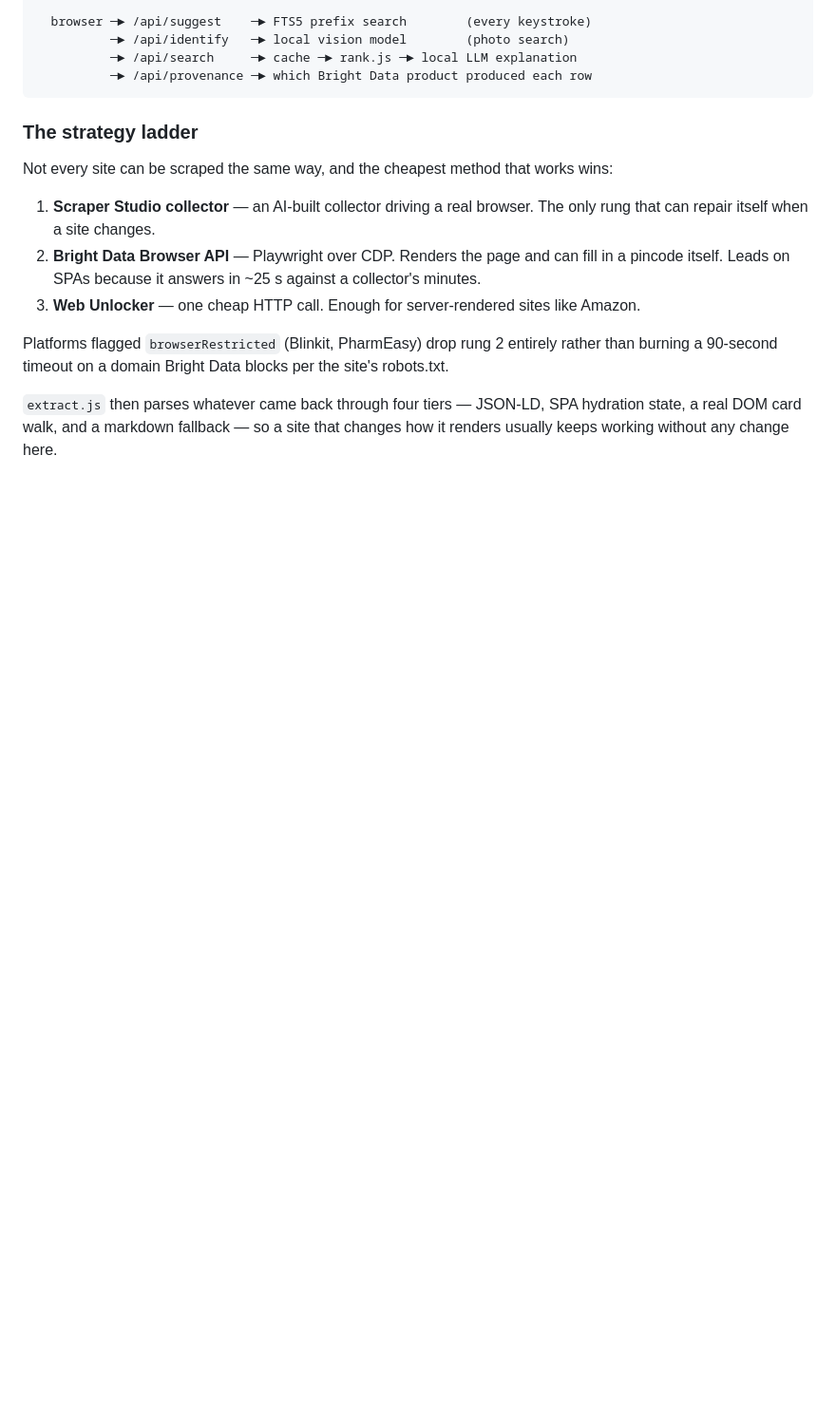
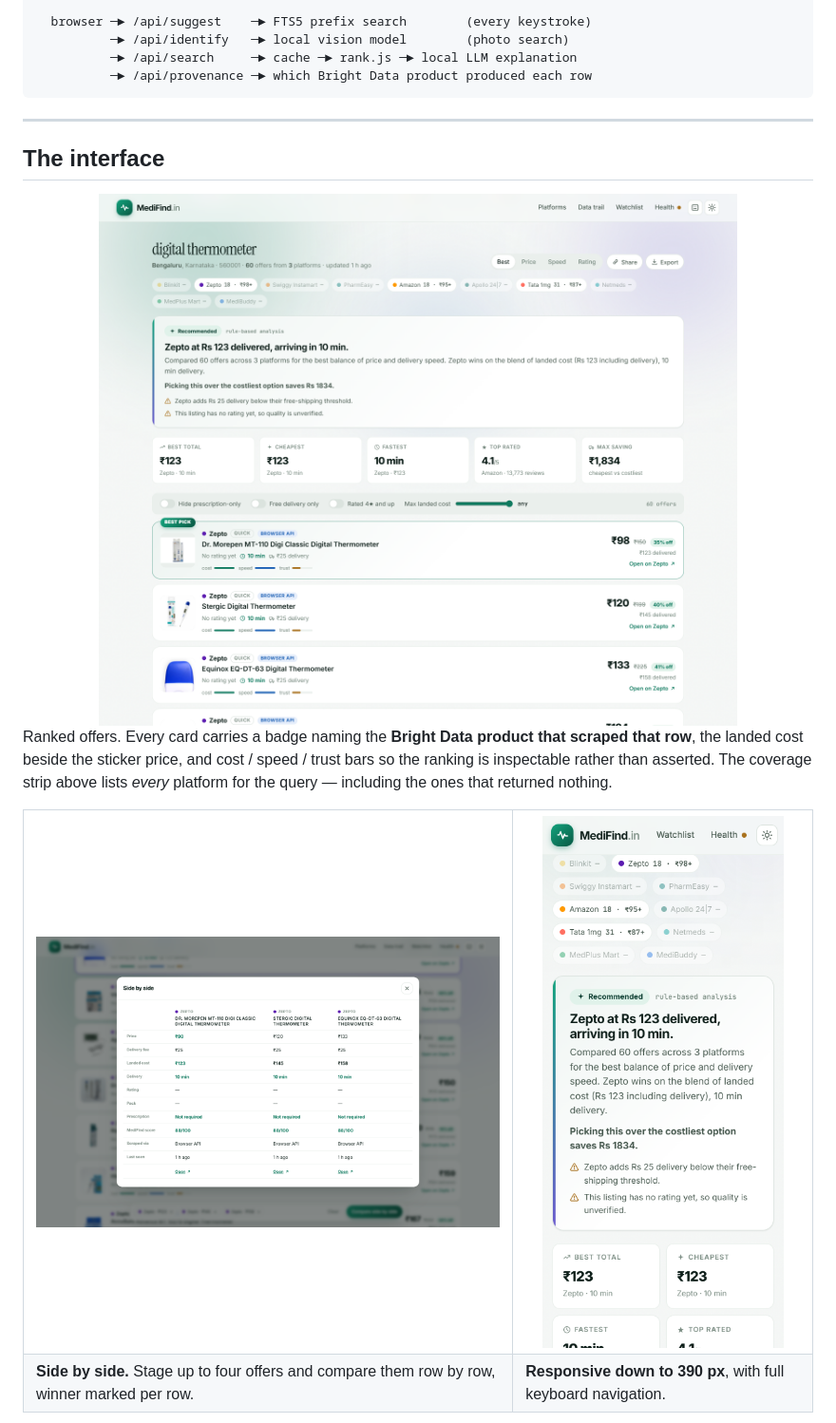
Before and after one commit to Fushiguro6286/medifind, a Markdown page: README.md, the part around one of its changes. Shown at 95% size. Rendered like a GitHub page; pictures changed too: docs/images/compare.png (added), docs/images/mobile.png (added), docs/images/results.png (added); blank space fills up the shorter version.

````diff
--- a/README.md
+++ b/README.md
@@ -102,20 +163,25 @@ after changing one to see immediately whether it returns rows.
           ─► /api/provenance ─► which Bright Data product produced each row
 ```
 
-### The strategy ladder
+---
 
-Not every site can be scraped the same way, and the cheapest method that works wins:
+## The interface
 
-1. **Scraper Studio collector** — an AI-built collector driving a real browser. The only
-   rung that can repair itself when a site changes.
-2. **Bright Data Browser API** — Playwright over CDP. Renders the page and can fill in a
-   pincode itself. Leads on SPAs because it answers in ~25 s against a collector's minutes.
-3. **Web Unlocker** — one cheap HTTP call. Enough for server-rendered sites like Amazon.
+<img src="docs/images/results.png" alt="Ranked offers with landed cost, ETA, score bars and source badges" width="100%">
 
-Platforms flagged `browserRestricted` (Blinkit, PharmEasy) drop rung 2 entirely rather than
-burning a 90-second timeout on a domain Bright Data blocks per the site's robots.txt.
+Ranked offers. Every card carries a badge naming the **Bright Data product that scraped that
+row**, the landed cost beside the sticker price, and cost / speed / trust bars so the ranking is
+inspectable rather than asserted. The coverage strip above lists *every* platform for the query
+— including the ones that returned nothing.
 
-`extract.js` then parses whatever came back through four tiers — JSON-LD, SPA hydration
-state, a real DOM card walk, and a markdown fallback — so a site that changes how it renders
-usually keeps working without any change here.
+<table>
+<tr>
+<td width="62%"><img src="docs/images/compare.png" alt="Side-by-side comparison of three offers" width="100%"></td>
+<td width="38%"><img src="docs/images/mobile.png" alt="MediFind on a 390px mobile viewport" width="100%"></td>
+</tr>
+<tr>
+<td><b>Side by side.</b> Stage up to four offers and compare them row by row, winner marked per row.</td>
+<td><b>Responsive down to 390&nbsp;px</b>, with full keyboard navigation.</td>
+</tr>
+</table>
 
````
Also changed, not shown: other parts of README.md (+196 -133 lines), docs/images/data-trail.png (added), docs/images/hero-dark.png (added), docs/images/hero.png (added).
